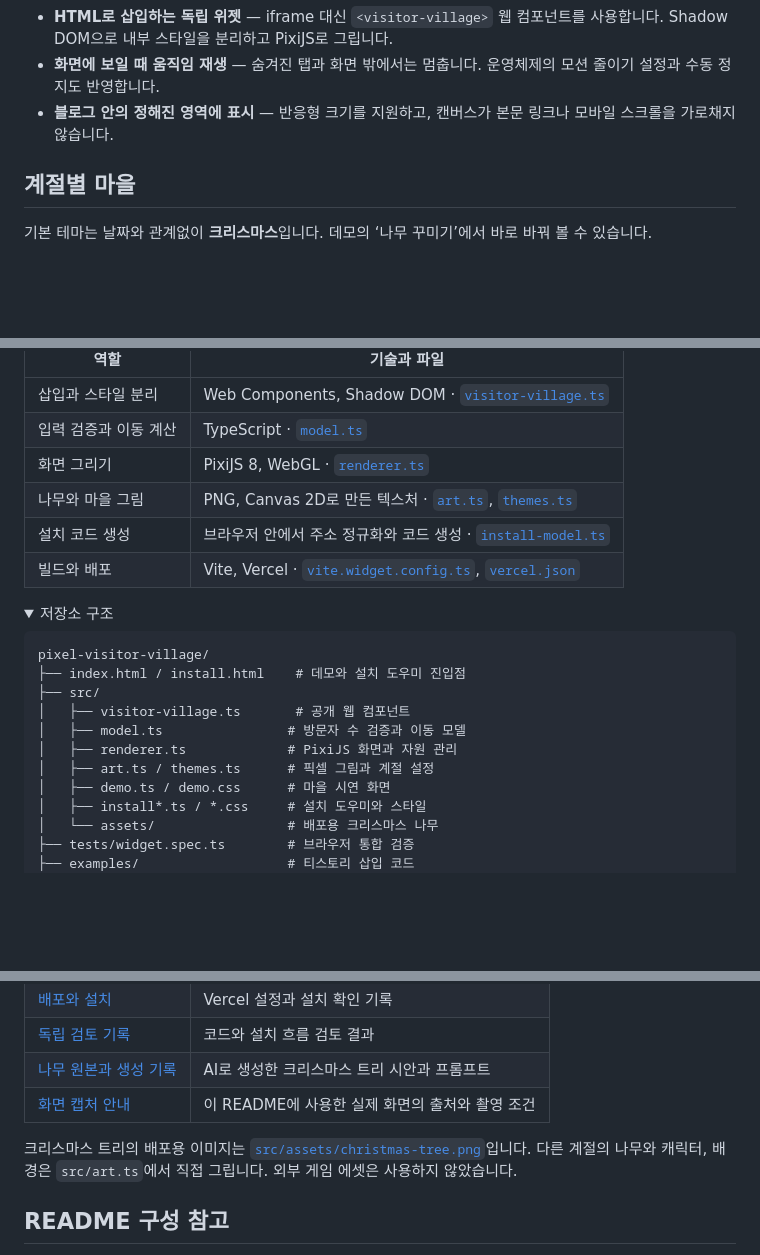
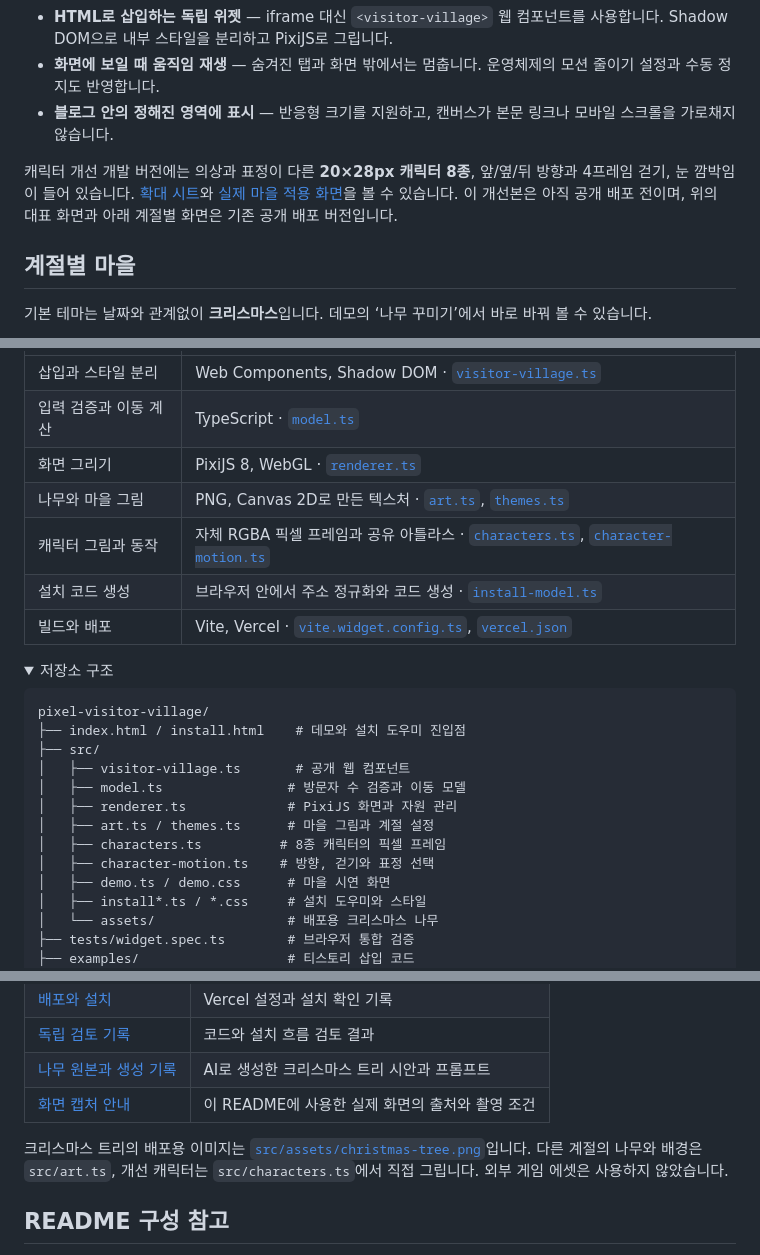
Before and after one commit to hyunolike/pixel-visitor-village, a Markdown page: README.md, 3 parts joined by grey strips. Rendered like a GitHub page; folded sections open; blank space fills up the shorter version.

```diff
--- a/README.md
+++ b/README.md
@@ -19,6 +19,8 @@
 - **HTML로 삽입하는 독립 위젯** — iframe 대신 `<visitor-village>` 웹 컴포넌트를 사용합니다. Shadow DOM으로 내부 스타일을 분리하고 PixiJS로 그립니다.
 - **화면에 보일 때 움직임 재생** — 숨겨진 탭과 화면 밖에서는 멈춥니다. 운영체제의 모션 줄이기 설정과 수동 정지도 반영합니다.
 - **블로그 안의 정해진 영역에 표시** — 반응형 크기를 지원하고, 캔버스가 본문 링크나 모바일 스크롤을 가로채지 않습니다.
+
+캐릭터 개선 개발 버전에는 의상과 표정이 다른 **20×28px 캐릭터 8종**, 앞/옆/뒤 방향과 4프레임 걷기, 눈 깜박임이 들어 있습니다. [확대 시트](docs/assets/characters-v2.png)와 [실제 마을 적용 화면](docs/assets/village-characters-v2.png)을 볼 수 있습니다. 이 개선본은 아직 공개 배포 전이며, 위의 대표 화면과 아래 계절별 화면은 기존 공개 배포 버전입니다.
 
 ## 계절별 마을
 
@@ -90,6 +92,7 @@ flowchart TD
 | 입력 검증과 이동 계산 | TypeScript · [`model.ts`](src/model.ts) |
 | 화면 그리기 | PixiJS 8, WebGL · [`renderer.ts`](src/renderer.ts) |
 | 나무와 마을 그림 | PNG, Canvas 2D로 만든 텍스처 · [`art.ts`](src/art.ts), [`themes.ts`](src/themes.ts) |
+| 캐릭터 그림과 동작 | 자체 RGBA 픽셀 프레임과 공유 아틀라스 · [`characters.ts`](src/characters.ts), [`character-motion.ts`](src/character-motion.ts) |
 | 설치 코드 생성 | 브라우저 안에서 주소 정규화와 코드 생성 · [`install-model.ts`](src/install-model.ts) |
 | 빌드와 배포 | Vite, Vercel · [`vite.widget.config.ts`](vite.widget.config.ts), [`vercel.json`](vercel.json) |
 
@@ -103,7 +106,9 @@ pixel-visitor-village/
 │   ├── visitor-village.ts       # 공개 웹 컴포넌트
 │   ├── model.ts                # 방문자 수 검증과 이동 모델
 │   ├── renderer.ts             # PixiJS 화면과 자원 관리
-│   ├── art.ts / themes.ts      # 픽셀 그림과 계절 설정
+│   ├── art.ts / themes.ts      # 마을 그림과 계절 설정
+│   ├── characters.ts          # 8종 캐릭터의 픽셀 프레임
+│   ├── character-motion.ts    # 방향, 걷기와 표정 선택
 │   ├── demo.ts / demo.css      # 마을 시연 화면
 │   ├── install*.ts / *.css     # 설치 도우미와 스타일
 │   └── assets/                 # 배포용 크리스마스 나무
@@ -187,7 +192,7 @@ pnpm preview   # http://127.0.0.1:4178/
 | [나무 원본과 생성 기록](assets/concepts/README.md) | AI로 생성한 크리스마스 트리 시안과 프롬프트 |
 | [화면 캡처 안내](docs/assets/README.md) | 이 README에 사용한 실제 화면의 출처와 촬영 조건 |
 
-크리스마스 트리의 배포용 이미지는 [`src/assets/christmas-tree.png`](src/assets/christmas-tree.png)입니다. 다른 계절의 나무와 캐릭터, 배경은 `src/art.ts`에서 직접 그립니다. 외부 게임 에셋은 사용하지 않았습니다.
+크리스마스 트리의 배포용 이미지는 [`src/assets/christmas-tree.png`](src/assets/christmas-tree.png)입니다. 다른 계절의 나무와 배경은 `src/art.ts`, 개선 캐릭터는 `src/characters.ts`에서 직접 그립니다. 외부 게임 에셋은 사용하지 않았습니다.
 
 ## README 구성 참고
 
```
Also changed, not shown: docs/assets/README.md (+9 -0 lines), docs/assets/characters-v2.png (added), docs/assets/village-characters-v2.png (added), 11 other files.
